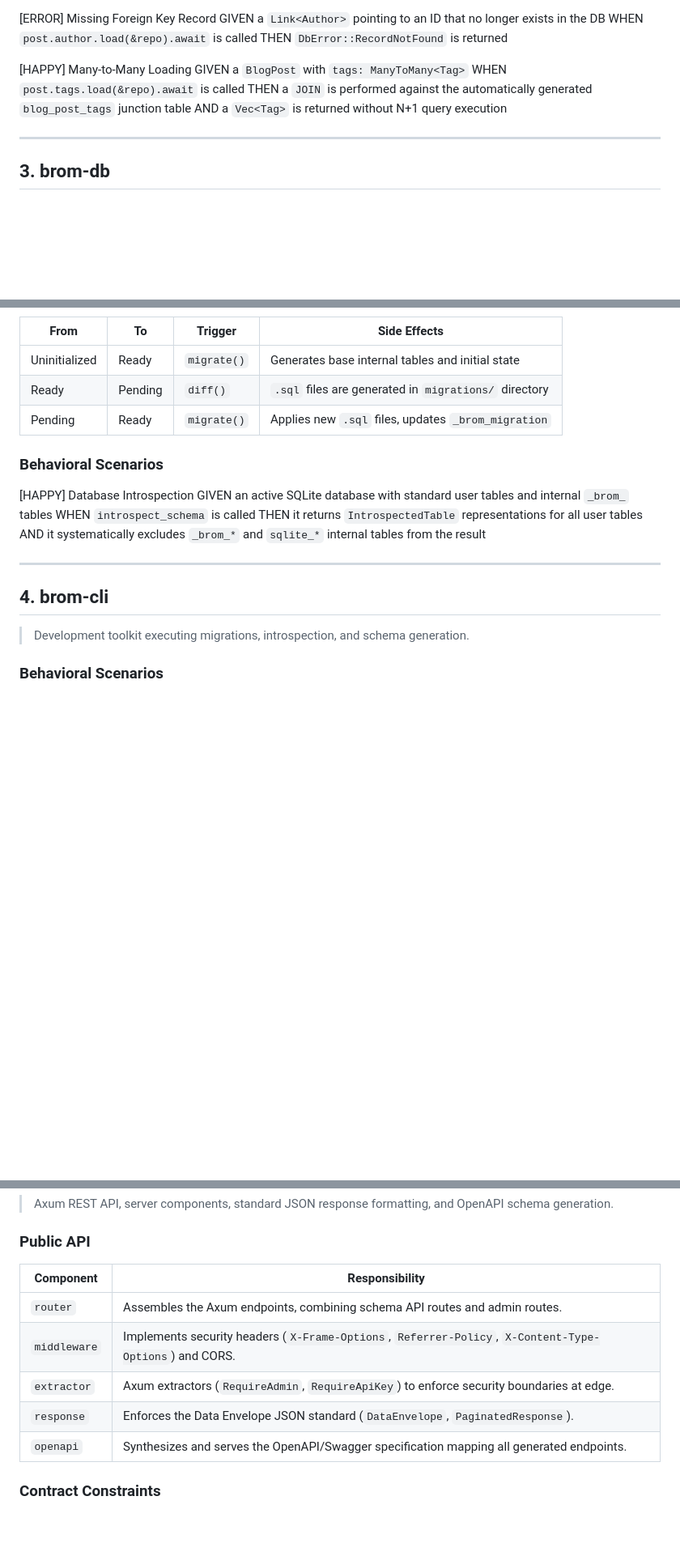
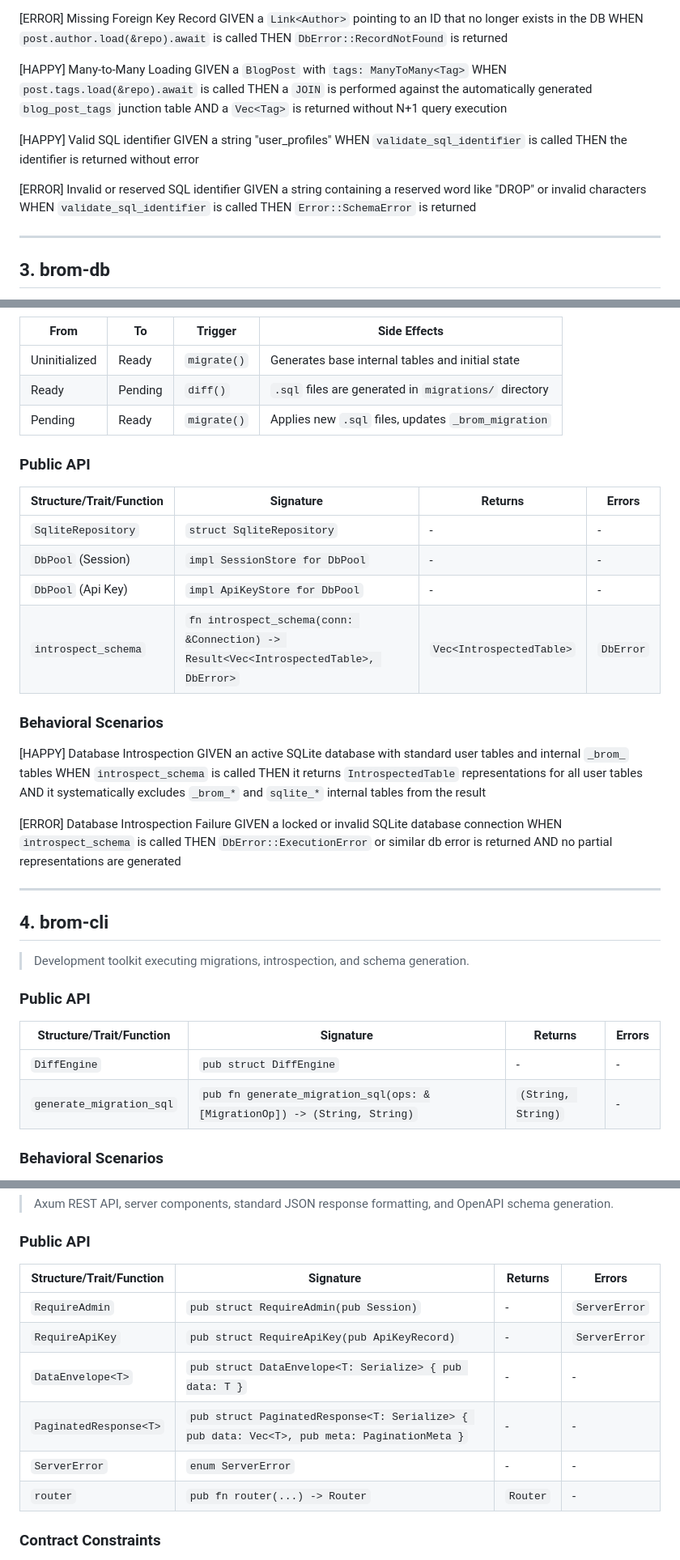
Before and after one commit to wends155/brom, a Markdown page: spec.md, 3 parts joined by grey strips. Shown at 81% size. Drawn GitHub-style; blank space fills up the shorter version.

```diff
--- a/spec.md
+++ b/spec.md
@@ -88,6 +92,16 @@ WHEN `post.tags.load(&repo).await` is called
 THEN a `JOIN` is performed against the automatically generated `blog_post_tags` junction table
 AND a `Vec<Tag>` is returned without N+1 query execution
 
+[HAPPY] Valid SQL identifier
+GIVEN a string "user_profiles"
+WHEN `validate_sql_identifier` is called
+THEN the identifier is returned without error
+
+[ERROR] Invalid or reserved SQL identifier
+GIVEN a string containing a reserved word like "DROP" or invalid characters
+WHEN `validate_sql_identifier` is called
+THEN `Error::SchemaError` is returned
+
 ---
 
 ## 3. brom-db
@@ -111,6 +125,15 @@ stateDiagram-v2
 | Ready | Pending | `diff()` | `.sql` files are generated in `migrations/` directory |
 | Pending | Ready | `migrate()` | Applies new `.sql` files, updates `_brom_migration` |
 
+### Public API
+
+| Structure/Trait/Function | Signature | Returns | Errors |
+|-------------------|------------------|---------|--------|
+| `SqliteRepository` | `struct SqliteRepository` | - | - |
+| `DbPool` (Session) | `impl SessionStore for DbPool` | - | - |
+| `DbPool` (Api Key) | `impl ApiKeyStore for DbPool` | - | - |
+| `introspect_schema` | `fn introspect_schema(conn: &Connection) -> Result<Vec<IntrospectedTable>, DbError>` | `Vec<IntrospectedTable>` | `DbError` |
+
 ### Behavioral Scenarios
 
 [HAPPY] Database Introspection
@@ -119,11 +142,23 @@ WHEN `introspect_schema` is called
 THEN it returns `IntrospectedTable` representations for all user tables
 AND it systematically excludes `_brom_*` and `sqlite_*` internal tables from the result
 
+[ERROR] Database Introspection Failure
+GIVEN a locked or invalid SQLite database connection
+WHEN `introspect_schema` is called
+THEN `DbError::ExecutionError` or similar db error is returned
+AND no partial representations are generated
+
 ---
 
 ## 4. brom-cli
 
 > Development toolkit executing migrations, introspection, and schema generation.
+### Public API
+
+| Structure/Trait/Function | Signature | Returns | Errors |
+|-------------------|------------------|---------|--------|
+| `DiffEngine` | `pub struct DiffEngine` | - | - |
+| `generate_migration_sql` | `pub fn generate_migration_sql(ops: &[MigrationOp]) -> (String, String)` | `(String, String)` | - |
 
 ### Behavioral Scenarios
 
@@ -174,13 +234,14 @@ THEN a `403 Forbidden` response is returned
 
 ### Public API
 
-| Component | Responsibility |
-|-----------|----------------|
-| `router` | Assembles the Axum endpoints, combining schema API routes and admin routes. |
-| `middleware` | Implements security headers (`X-Frame-Options`, `Referrer-Policy`, `X-Content-Type-Options`) and CORS. |
-| `extractor` | Axum extractors (`RequireAdmin`, `RequireApiKey`) to enforce security boundaries at edge. |
-| `response` | Enforces the Data Envelope JSON standard (`DataEnvelope`, `PaginatedResponse`). |
-| `openapi` | Synthesizes and serves the OpenAPI/Swagger specification mapping all generated endpoints. |
+| Structure/Trait/Function | Signature | Returns | Errors |
+|-------------------|------------------|---------|--------|
+| `RequireAdmin` | `pub struct RequireAdmin(pub Session)` | - | `ServerError` |
+| `RequireApiKey` | `pub struct RequireApiKey(pub ApiKeyRecord)` | - | `ServerError` |
+| `DataEnvelope<T>`| `pub struct DataEnvelope<T: Serialize> { pub data: T }` | - | - |
+| `PaginatedResponse<T>` | `pub struct PaginatedResponse<T: Serialize> { pub data: Vec<T>, pub meta: PaginationMeta }` | - | - |
+| `ServerError` | `enum ServerError` | - | - |
+| `router` | `pub fn router(...) -> Router` | `Router` | - |
 
 ### Contract Constraints
 - **Data Envelope Format**: All successful responses must use `{ "data": ... }` to allow top-level metadata injection without breaking client mapping.
```
Also changed, not shown: other parts of spec.md (+34 -5 lines), context.md (+6 -0 lines).
